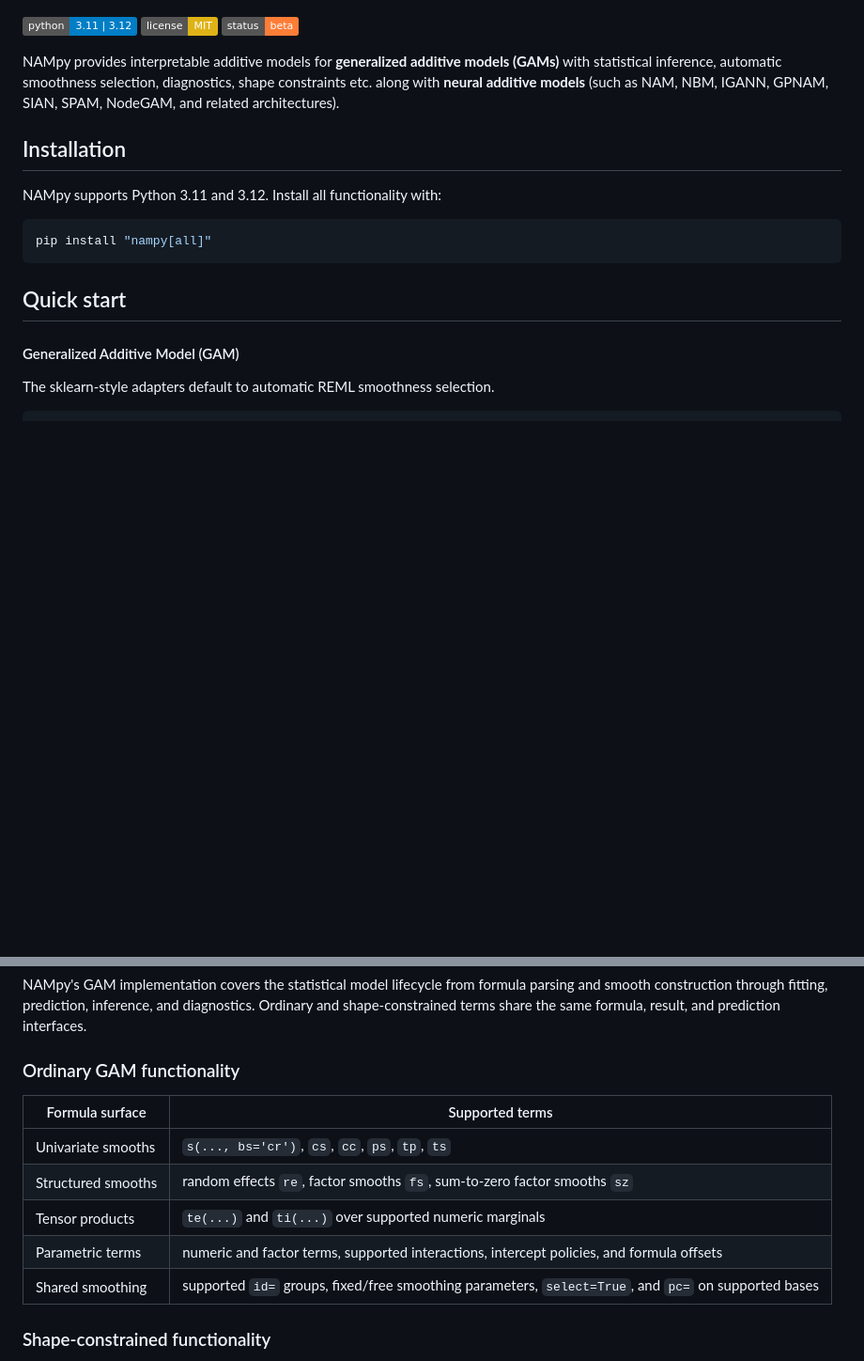
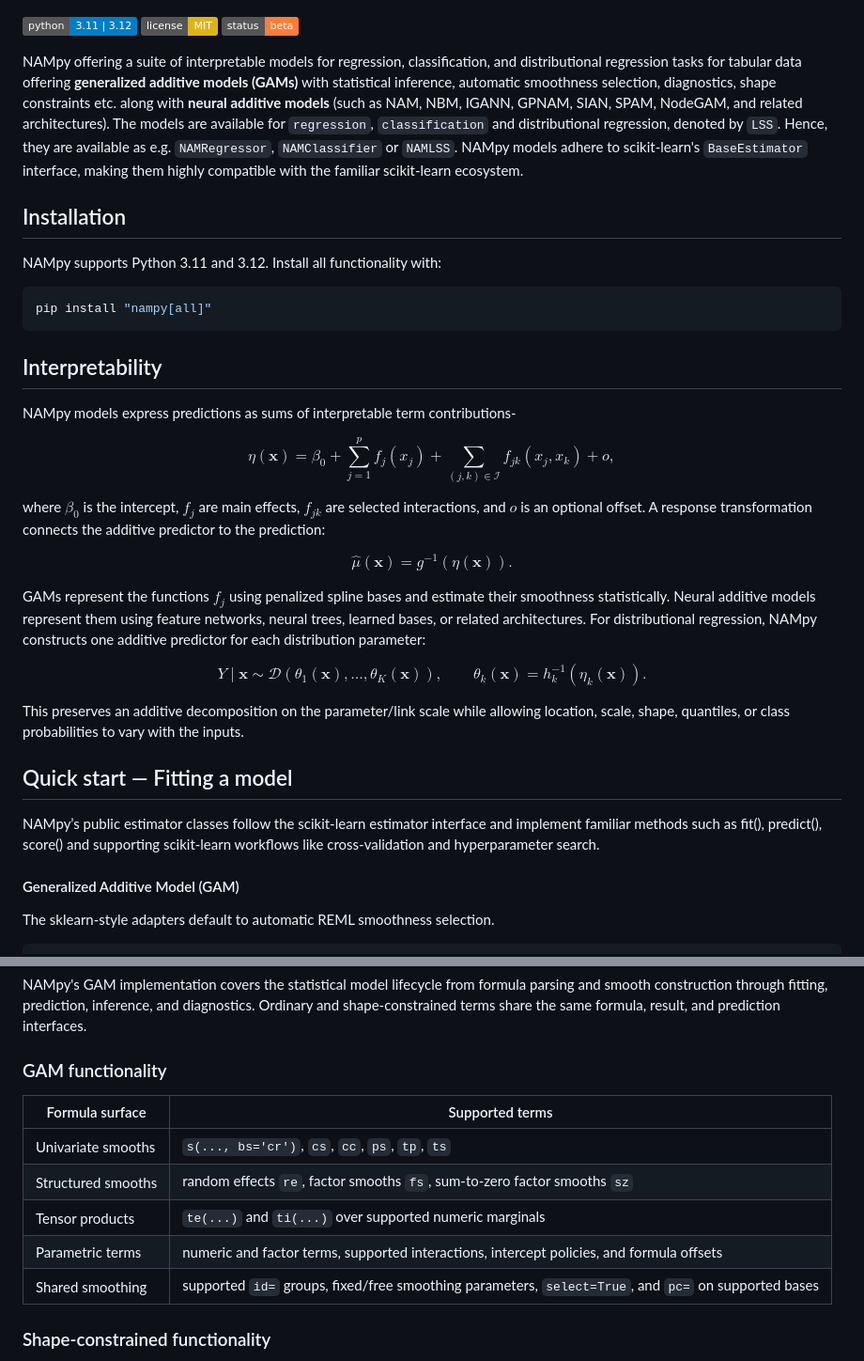
Before and after one commit to OpenTabular/NAMpy, a Markdown page: README.md, 2 parts joined by grey strips. Shown at 94% size. GitHub-like rendering; badges without logos; blank space fills up the shorter version.

````diff
--- a/README.md
+++ b/README.md
@@ -6,7 +6,7 @@
 [![License: MIT](https://img.shields.io/badge/license-MIT-yellow.svg)](LICENSE)
 [![Development status: Beta](https://img.shields.io/badge/status-beta-orange.svg)](https://github.com/Ananyapam7/NAMpy)
 
-NAMpy provides interpretable additive models for **generalized additive models (GAMs)** with statistical inference, automatic smoothness selection, diagnostics, shape constraints etc. along with **neural additive models** (such as NAM, NBM, IGANN, GPNAM, SIAN, SPAM, NodeGAM, and related architectures).
+NAMpy offering a suite of interpretable models for regression, classification, and distributional regression tasks for tabular data offering **generalized additive models (GAMs)** with statistical inference, automatic smoothness selection, diagnostics, shape constraints etc. along with **neural additive models** (such as NAM, NBM, IGANN, GPNAM, SIAN, SPAM, NodeGAM, and related architectures). The models are available for `regression`, `classification` and distributional regression, denoted by `LSS`. Hence, they are available as e.g. `NAMRegressor`, `NAMClassifier` or `NAMLSS`. NAMpy models adhere to scikit-learn's `BaseEstimator` interface, making them highly compatible with the familiar scikit-learn ecosystem.
 
 ## Installation
 
@@ -16,7 +16,50 @@ NAMpy supports Python 3.11 and 3.12. Install all functionality with:
 pip install "nampy[all]"
 ```
 
-## Quick start
+## Interpretability
+
+NAMpy models express predictions as sums of interpretable term contributions-
+
+$$
+\eta(\mathbf{x})
+=
+\beta_0
++
+\sum_{j=1}^{p} f_j(x_j)
++
+\sum_{(j,k)\in\mathcal I} f_{jk}(x_j,x_k)
++
+o,
+$$
+
+where $\beta_0$ is the intercept, $f_j$ are main effects, $f_{jk}$ are
+selected interactions, and $o$ is an optional offset. A response transformation
+connects the additive predictor to the prediction:
+
+$$
+\hat{\mu}(\mathbf{x}) = g^{-1}\!\left(\eta(\mathbf{x})\right).
+$$
+
+GAMs represent the functions $f_j$ using penalized spline bases and estimate
+their smoothness statistically. Neural additive models represent them using
+feature networks, neural trees, learned bases, or related architectures. For distributional regression, NAMpy constructs one additive predictor for
+each distribution parameter:
+
+$$
+Y \mid \mathbf{x}
+\sim
+\mathcal D\!\left(\theta_1(\mathbf{x}),\ldots,\theta_K(\mathbf{x})\right),
+\qquad
+\theta_k(\mathbf{x}) = h_k^{-1}\!\left(\eta_k(\mathbf{x})\right).
+$$
+
+This preserves an additive decomposition on the parameter/link scale while
+allowing location, scale, shape, quantiles, or class probabilities to vary with
+the inputs.
+
+## Quick start — Fitting a model
+
+NAMpy’s public estimator classes follow the scikit-learn estimator interface and implement familiar methods such as fit(), predict(), score() and supporting scikit-learn workflows like cross-validation and hyperparameter search.
 
 #### Generalized Additive Model (GAM)
 
@@ -63,7 +106,7 @@ parsing and smooth construction through fitting, prediction, inference, and
 diagnostics. Ordinary and shape-constrained terms share the same formula,
 result, and prediction interfaces.
 
-### Ordinary GAM functionality
+### GAM functionality
 
 
 | Formula surface    | Supported terms                                                                                      |
@@ -73,8 +116,6 @@ result, and prediction interfaces.
 | Tensor products    | `te(...)` and `ti(...)` over supported numeric marginals                                             |
 | Parametric terms   | numeric and factor terms, supported interactions, intercept policies, and formula offsets            |
 | Shared smoothing   | supported `id=` groups, fixed/free smoothing parameters, `select=True`, and `pc=` on supported bases |
-
-
 
 
 ### Shape-constrained functionality
````
